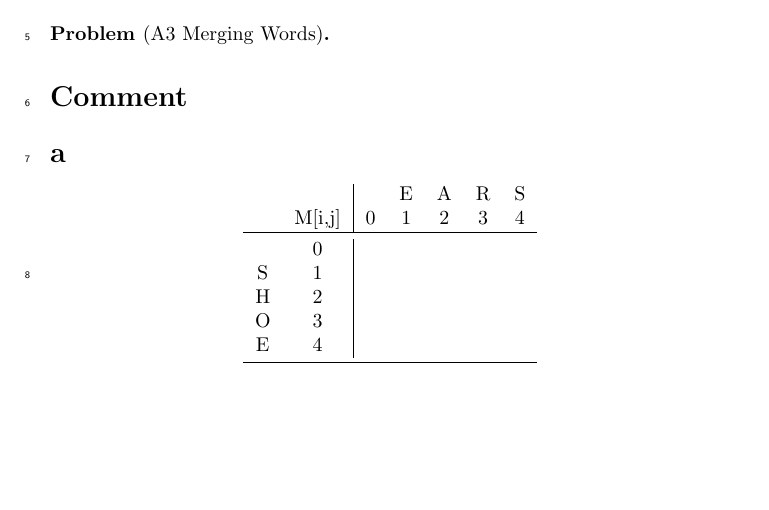
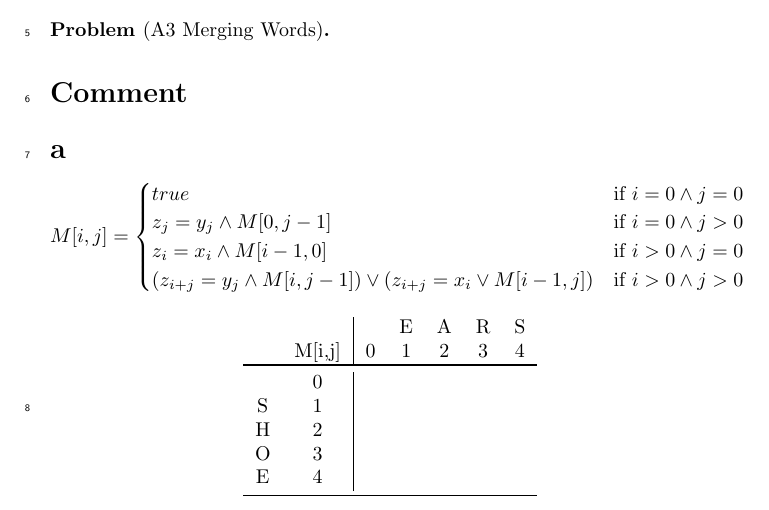
Before and after one commit to newtscamander2/ads-problem-a3-merging-words, a LaTeX document (main.tex): part of the page, cut so that both start at the same text, the shorter picture padded with empty space. Compiled offline with pdfLaTeX.

Commit message:
piece wise function

```diff
--- a/main.tex
+++ b/main.tex
@@ -51,6 +51,15 @@
 
 \section*{a}
 
+$$
+	M[i,j] = \begin{cases}
+		true                                                              & \text{if } i=0 \land j=0   \\
+		z_j = y_j \land M[0,j-1] \                                        & \text{if } i=0 \land j > 0 \\
+		z_i = x_i \land M[i-1,0] \                                        & \text{if } i>0 \land j = 0 \\
+		(z_{i+j} = y_j \land M[i,j-1]) \lor (z_{i+j} = x_i \lor M[i-1,j]) & \text{if } i>0 \land j > 0
+	\end{cases}
+$$
+
 \begin{center}
 	\begin{tabular}{c  c | c c c c c}
 		  &        &   & E & A & R & S \\
```
